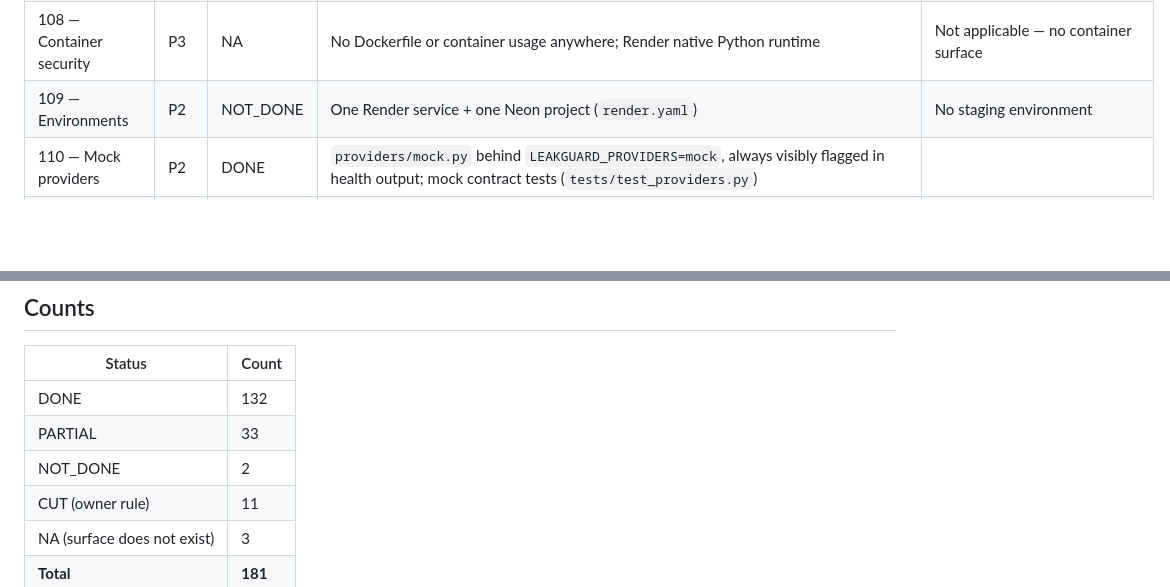
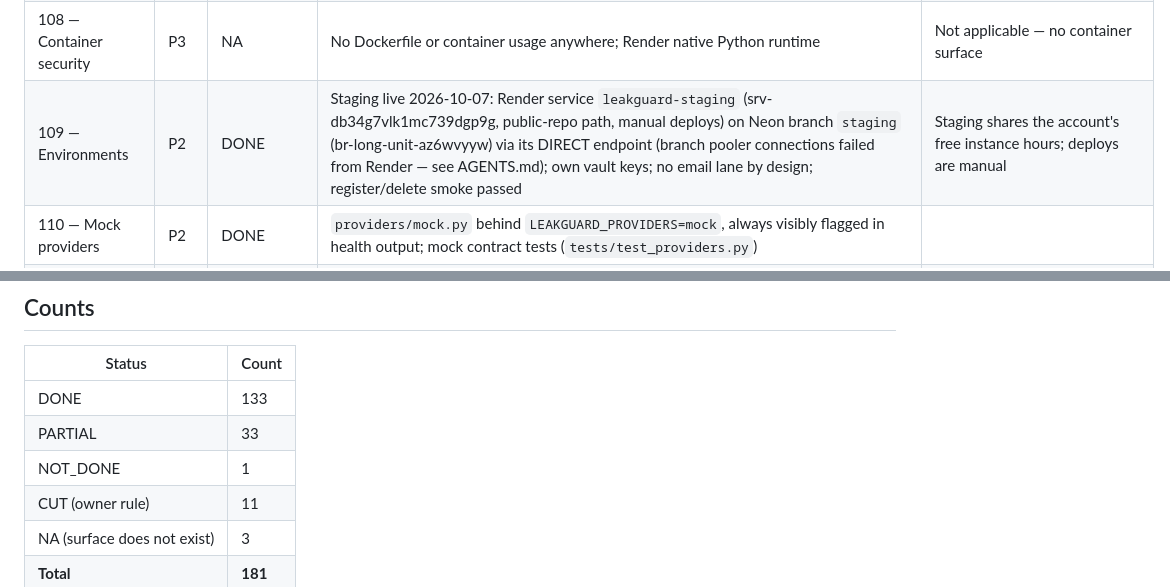
Before and after one commit to xorudra/leakguard, a Markdown page: PHASE_STATUS.md, 2 parts joined by grey strips. Rendered like a GitHub page; blank space fills up the shorter version.

Commit message:
docs(final): phase 109 staging DONE — scoreboard 133/33/1/11/3
Staging verified end to end (health db ok, register/delete smoke).
Only one NOT_DONE remains in the entire 181-phase program:
98 localization (P3, deliberate deferral — single-language product,
string externalization is its own project).

```diff
--- a/PHASE_STATUS.md
+++ b/PHASE_STATUS.md
@@ -124,7 +124,7 @@ NA = the surface the phase governs does not exist in this deployment.*
 | 106 — CI/CD | P2 | DONE | `.github/workflows/tests.yml` (Batch A): push + PR + weekly scheduled run — Python 3.12, `pip install -r requirements.txt pgserver`, `node --check static/app.js`, full unittest discovery; migrations auto-run at startup (`db/migrate.py`) | Deploys remain manual via the Render dashboard (deliberate — Render auto-deploy does not fire reliably); no dependency-scanning automation (see 107) |
 | 107 — Dependency security | P0 | DONE | `requirements.txt` — 3 runtime deps, version-ranged; stdlib-first minimizes surface; **`requirements.lock`** (Batch A): exact-version snapshot of requirements.txt + pgserver's resolution (12 packages), generated in a throwaway venv via `pip freeze`, with the regeneration procedure in its header and README's Supply chain note | The lock pins versions, not artifact hashes; automated vulnerability scanning is not wired (the weekly CI run surfaces resolution drift) |
 | 108 — Container security | P3 | NA | No Dockerfile or container usage anywhere; Render native Python runtime | Not applicable — no container surface |
-| 109 — Environments | P2 | NOT_DONE | One Render service + one Neon project (`render.yaml`) | No staging environment |
+| 109 — Environments | P2 | DONE | Staging live 2026-10-07: Render service `leakguard-staging` (srv-db34g7vlk1mc739dgp9g, public-repo path, manual deploys) on Neon branch `staging` (br-long-unit-az6wvyyw) via its DIRECT endpoint (branch pooler connections failed from Render — see AGENTS.md); own vault keys; no email lane by design; register/delete smoke passed | Staging shares the account's free instance hours; deploys are manual |
 | 110 — Mock providers | P2 | DONE | `providers/mock.py` behind `LEAKGUARD_PROVIDERS=mock`, always visibly flagged in health output; mock contract tests (`tests/test_providers.py`) | |
 | 111 — Fake broker | P2 | PARTIAL | `StubExecutor` test doubles (`tests/test_remediation.py`) exercise full case workflows | No standalone fake-broker server environment |
 | 112 — Testing | P1 | DONE | 302 tests in 16 files (unit/integration/API/worker/provider/remediation/security/privacy); auditor re-ran the suite 2026-10-07: OK (2 environment skips) | |
@@ -201,9 +201,9 @@ NA = the surface the phase governs does not exist in this deployment.*
 
 | Status | Count |
 |---|---|
-| DONE | 132 |
+| DONE | 133 |
 | PARTIAL | 33 |
-| NOT_DONE | 2 |
+| NOT_DONE | 1 |
 | CUT (owner rule) | 11 |
 | NA (surface does not exist) | 3 |
 | **Total** | **181** |
```
Also changed, not shown: CURRENT_STATE.md (+1 -1 lines).
